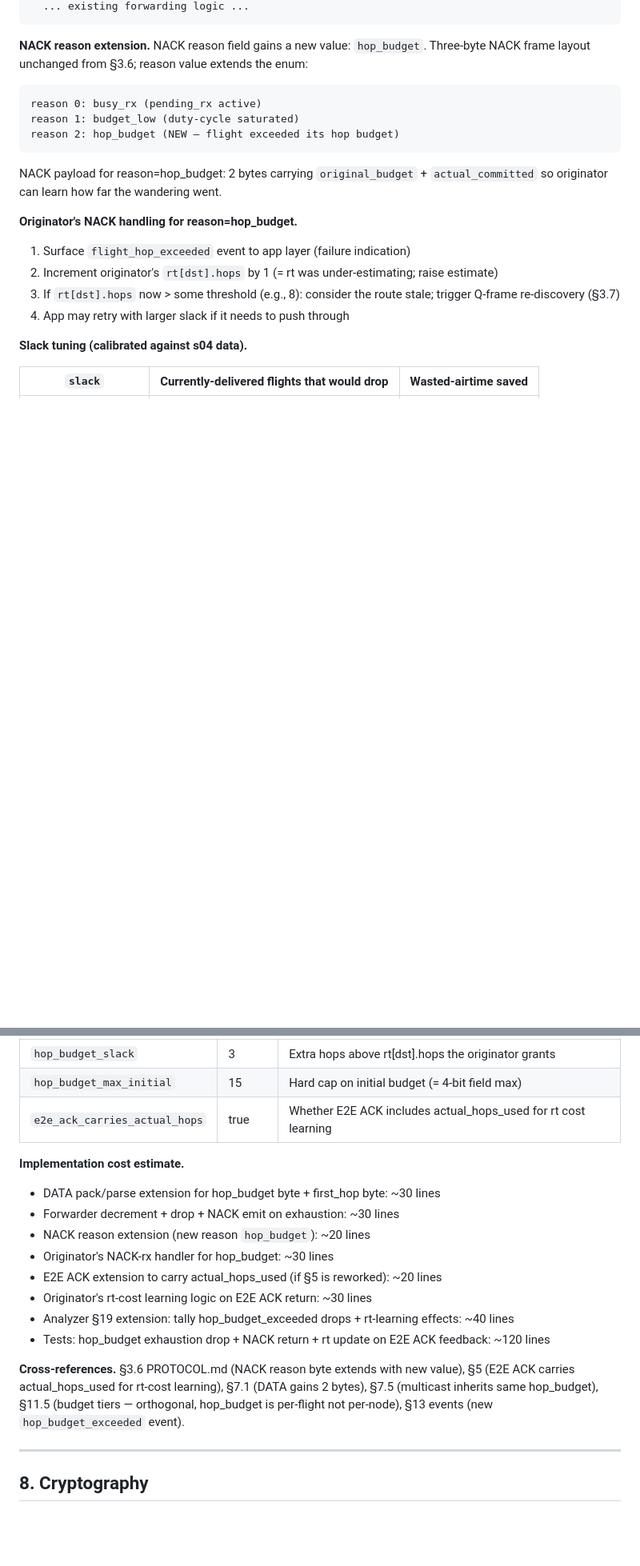
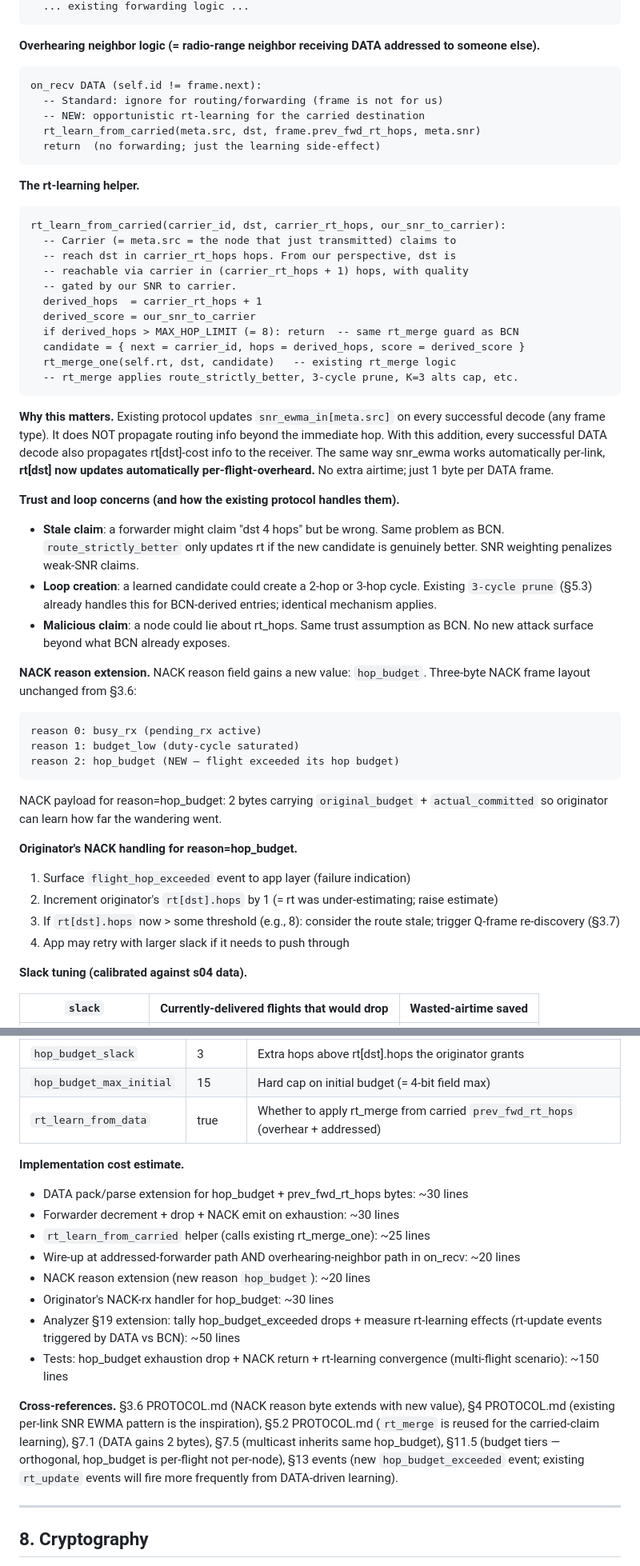
Before and after one commit to stachuman/lora-universal-simulator, a Markdown page: docs/ROADMAP.md, 2 parts joined by grey strips. Shown at 80% size. Drawn GitHub-style; blank space fills up the shorter version.

````diff
--- a/docs/ROADMAP.md
+++ b/docs/ROADMAP.md
@@ -1630,7 +1644,39 @@ on_recv DATA:
   ... existing forwarding logic ...
 ```
 
-**NACK reason extension.** NACK reason field gains a new value: `hop_budget`. Three-byte NACK frame layout unchanged from §3.6; reason value extends the enum:
+**Overhearing neighbor logic (= radio-range neighbor receiving DATA addressed to someone else).**
+```
+on_recv DATA (self.id != frame.next):
+  -- Standard: ignore for routing/forwarding (frame is not for us)
+  -- NEW: opportunistic rt-learning for the carried destination
+  rt_learn_from_carried(meta.src, dst, frame.prev_fwd_rt_hops, meta.snr)
+  return  (no forwarding; just the learning side-effect)
+```
+
+**The rt-learning helper.**
+```
+rt_learn_from_carried(carrier_id, dst, carrier_rt_hops, our_snr_to_carrier):
+  -- Carrier (= meta.src = the node that just transmitted) claims to
+  -- reach dst in carrier_rt_hops hops. From our perspective, dst is
+  -- reachable via carrier in (carrier_rt_hops + 1) hops, with quality
+  -- gated by our SNR to carrier.
+  derived_hops  = carrier_rt_hops + 1
+  derived_score = our_snr_to_carrier
+  if derived_hops > MAX_HOP_LIMIT (= 8): return  -- same rt_merge guard as BCN
+  candidate = { next = carrier_id, hops = derived_hops, score = derived_score }
+  rt_merge_one(self.rt, dst, candidate)   -- existing rt_merge logic
+  -- rt_merge applies route_strictly_better, 3-cycle prune, K=3 alts cap, etc.
+```
+
+**Why this matters.** Existing protocol updates `snr_ewma_in[meta.src]` on every successful decode (any frame type). It does NOT propagate routing info beyond the immediate hop. With this addition, every successful DATA decode also propagates rt[dst]-cost info to the receiver. The same way snr_ewma works automatically per-link, **rt[dst] now updates automatically per-flight-overheard.** No extra airtime; just 1 byte per DATA frame.
+
+**Trust and loop concerns (and how the existing protocol handles them).**
+
+- **Stale claim**: a forwarder might claim "dst 4 hops" but be wrong. Same problem as BCN. `route_strictly_better` only updates rt if the new candidate is genuinely better. SNR weighting penalizes weak-SNR claims.
+- **Loop creation**: a learned candidate could create a 2-hop or 3-hop cycle. Existing `3-cycle prune` (§5.3) already handles this for BCN-derived entries; identical mechanism applies.
+- **Malicious claim**: a node could lie about rt_hops. Same trust assumption as BCN. No new attack surface beyond what BCN already exposes.
+
+**NACK reason extension.** NACK reason field gains a new value: `hop_budget`. Three-byte NACK frame layout unchanged from §3.6:
 
 ```
 reason 0: busy_rx (pending_rx active)
@@ -1708,20 +1769,20 @@ For a 50-byte payload: +4% per DATA frame. For shorter payloads: more proportion
 |---|---|---|
 | `hop_budget_slack` | 3 | Extra hops above rt[dst].hops the originator grants |
 | `hop_budget_max_initial` | 15 | Hard cap on initial budget (= 4-bit field max) |
-| `e2e_ack_carries_actual_hops` | true | Whether E2E ACK includes actual_hops_used for rt cost learning |
+| `rt_learn_from_data` | true | Whether to apply rt_merge from carried `prev_fwd_rt_hops` (overhear + addressed) |
 
 **Implementation cost estimate.**
 
-- DATA pack/parse extension for hop_budget byte + first_hop byte: ~30 lines
+- DATA pack/parse extension for hop_budget + prev_fwd_rt_hops bytes: ~30 lines
 - Forwarder decrement + drop + NACK emit on exhaustion: ~30 lines
+- `rt_learn_from_carried` helper (calls existing rt_merge_one): ~25 lines
+- Wire-up at addressed-forwarder path AND overhearing-neighbor path in on_recv: ~20 lines
 - NACK reason extension (new reason `hop_budget`): ~20 lines
 - Originator's NACK-rx handler for hop_budget: ~30 lines
-- E2E ACK extension to carry actual_hops_used (if §5 is reworked): ~20 lines
-- Originator's rt-cost learning logic on E2E ACK return: ~30 lines
-- Analyzer §19 extension: tally hop_budget_exceeded drops + rt-learning effects: ~40 lines
-- Tests: hop_budget exhaustion drop + NACK return + rt update on E2E ACK feedback: ~120 lines
-
-**Cross-references.** §3.6 PROTOCOL.md (NACK reason byte extends with new value), §5 (E2E ACK carries actual_hops_used for rt-cost learning), §7.1 (DATA gains 2 bytes), §7.5 (multicast inherits same hop_budget), §11.5 (budget tiers — orthogonal, hop_budget is per-flight not per-node), §13 events (new `hop_budget_exceeded` event).
+- Analyzer §19 extension: tally hop_budget_exceeded drops + measure rt-learning effects (rt-update events triggered by DATA vs BCN): ~50 lines
+- Tests: hop_budget exhaustion drop + NACK return + rt-learning convergence (multi-flight scenario): ~150 lines
+
+**Cross-references.** §3.6 PROTOCOL.md (NACK reason byte extends with new value), §4 PROTOCOL.md (existing per-link SNR EWMA pattern is the inspiration), §5.2 PROTOCOL.md (`rt_merge` is reused for the carried-claim learning), §7.1 (DATA gains 2 bytes), §7.5 (multicast inherits same hop_budget), §11.5 (budget tiers — orthogonal, hop_budget is per-flight not per-node), §13 events (new `hop_budget_exceeded` event; existing `rt_update` events will fire more frequently from DATA-driven learning).
 
 ---
 
````
Also changed, not shown: other parts of docs/ROADMAP.md (+72 -43 lines).
